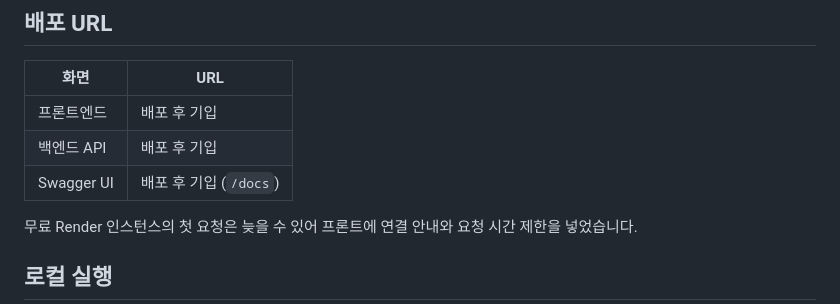
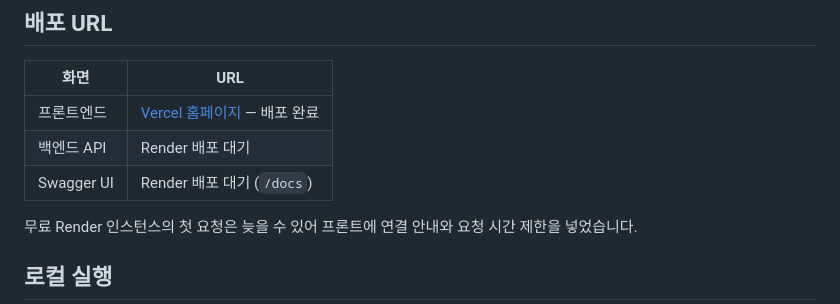
Before and after one commit to KoHyeSook-56/ai-blog-assistant-public, a Markdown page: README.md, the part around the change. GitHub-like rendering.

Commit message:
Document live Vercel homepage

```diff
--- a/README.md
+++ b/README.md
@@ -19,9 +19,9 @@ FastAPI, Pydantic, firebase-admin/Firestore, OpenAI Python SDK(Gemini 공식 호
 
 | 화면 | URL |
 |---|---|
-| 프론트엔드 | 배포 후 기입 |
-| 백엔드 API | 배포 후 기입 |
-| Swagger UI | 배포 후 기입 (`/docs`) |
+| 프론트엔드 | [Vercel 홈페이지](https://ai-blog-assistant-public.vercel.app/) — 배포 완료 |
+| 백엔드 API | Render 배포 대기 |
+| Swagger UI | Render 배포 대기 (`/docs`) |
 
 무료 Render 인스턴스의 첫 요청은 늦을 수 있어 프론트에 연결 안내와 요청 시간 제한을 넣었습니다.
 
```
